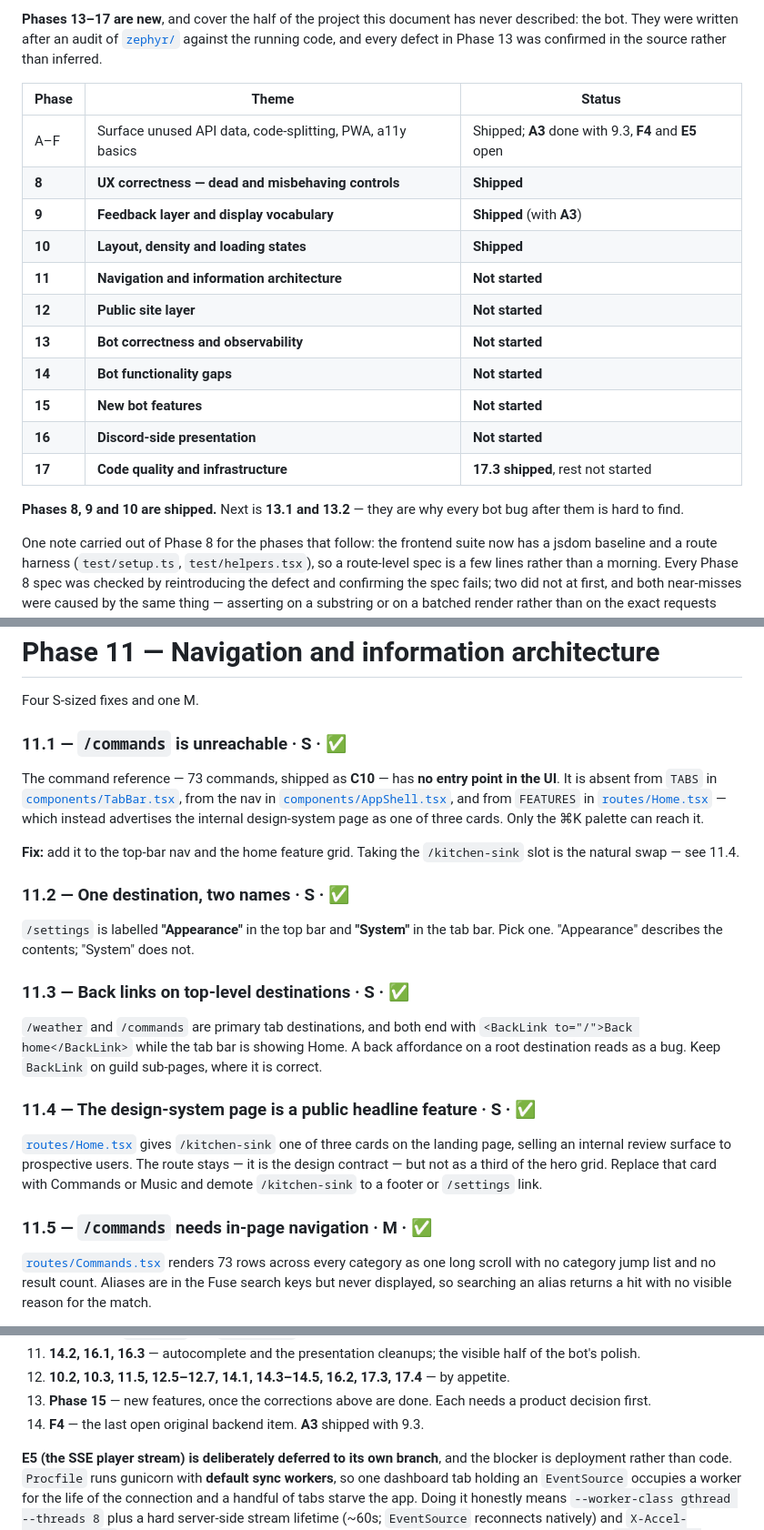
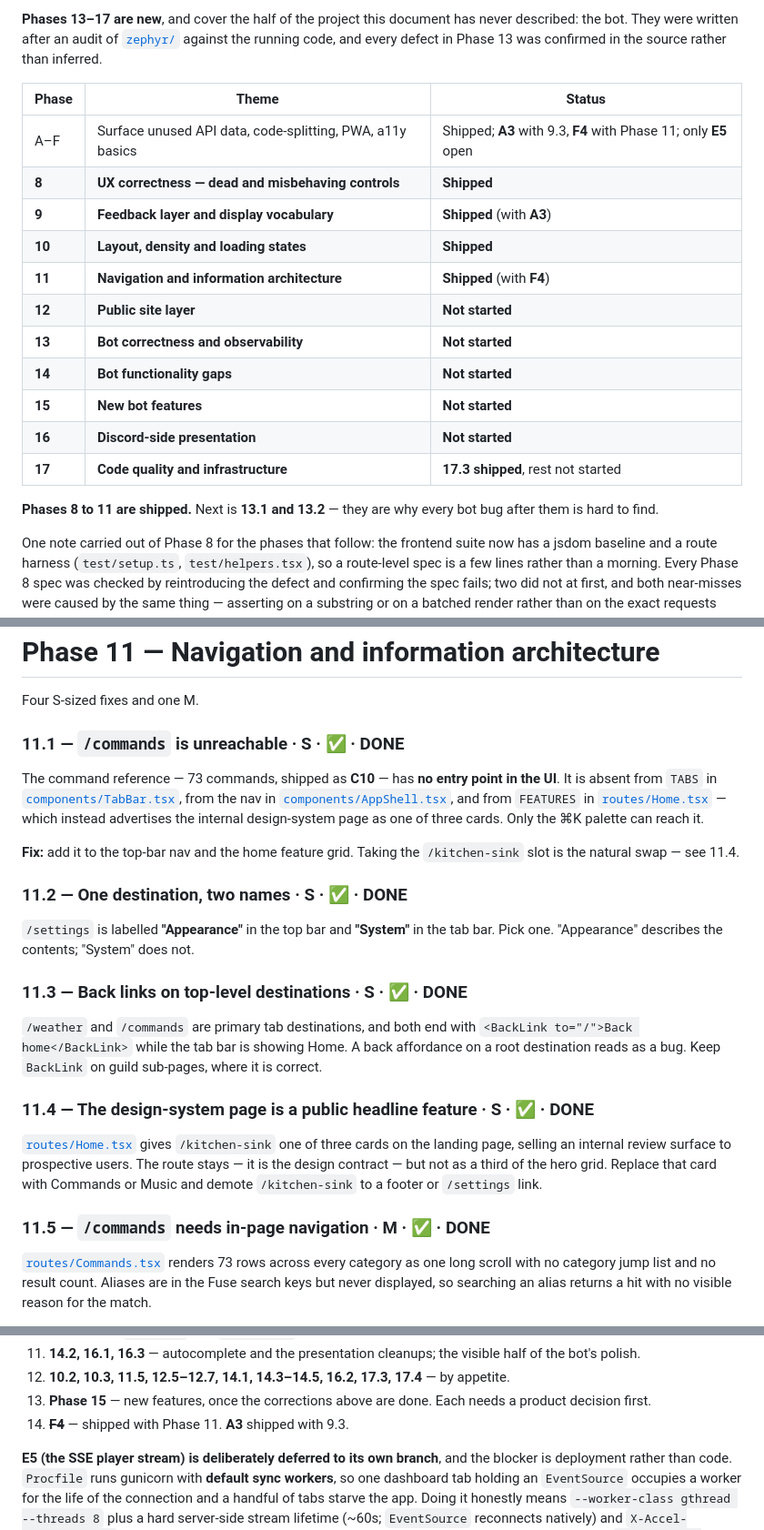
Before and after one commit to Mist10148/Zephyr-Discord-Bot, a Markdown page: docs/ENHANCEMENTS.md, 3 parts joined by grey strips. Shown at 91% size. Rendered like a GitHub page.

Commit message:
docs: mark Phase 11 and F4 shipped

```diff
--- a/docs/ENHANCEMENTS.md
+++ b/docs/ENHANCEMENTS.md
@@ -31,11 +31,11 @@ running code, and every defect in Phase 13 was confirmed in the source rather th
 
 | Phase | Theme | Status |
 |---|---|---|
-| A–F | Surface unused API data, code-splitting, PWA, a11y basics | Shipped; **A3** done with 9.3, **F4** and **E5** open |
+| A–F | Surface unused API data, code-splitting, PWA, a11y basics | Shipped; **A3** with 9.3, **F4** with Phase 11; only **E5** open |
 | **8** | **UX correctness — dead and misbehaving controls** | **Shipped** |
 | **9** | **Feedback layer and display vocabulary** | **Shipped** (with **A3**) |
 | **10** | **Layout, density and loading states** | **Shipped** |
-| **11** | **Navigation and information architecture** | **Not started** |
+| **11** | **Navigation and information architecture** | **Shipped** (with **F4**) |
 | **12** | **Public site layer** | **Not started** |
 | **13** | **Bot correctness and observability** | **Not started** |
 | **14** | **Bot functionality gaps** | **Not started** |
@@ -43,7 +43,7 @@ running code, and every defect in Phase 13 was confirmed in the source rather th
 | **16** | **Discord-side presentation** | **Not started** |
 | **17** | **Code quality and infrastructure** | **17.3 shipped**, rest not started |
 
-**Phases 8, 9 and 10 are shipped.** Next is **13.1 and 13.2** — they are why every bot bug after
+**Phases 8 to 11 are shipped.** Next is **13.1 and 13.2** — they are why every bot bug after
 them is hard to find.
 
 One note carried out of Phase 8 for the phases that follow: the frontend suite now has a
@@ -306,7 +306,7 @@ arrives.
 
 Four S-sized fixes and one M.
 
-### 11.1 — `/commands` is unreachable · S · ✅
+### 11.1 — `/commands` is unreachable · S · ✅ · **DONE**
 
 The command reference — 73 commands, shipped as **C10** — has **no entry point in the UI**.
 It is absent from `TABS` in [`components/TabBar.tsx`](../website/frontend/src/components/TabBar.tsx),
@@ -318,26 +318,26 @@ palette can reach it.
 **Fix:** add it to the top-bar nav and the home feature grid. Taking the `/kitchen-sink`
 slot is the natural swap — see 11.4.
 
-### 11.2 — One destination, two names · S · ✅
+### 11.2 — One destination, two names · S · ✅ · **DONE**
 
 `/settings` is labelled **"Appearance"** in the top bar and **"System"** in the tab bar.
 Pick one. "Appearance" describes the contents; "System" does not.
 
-### 11.3 — Back links on top-level destinations · S · ✅
+### 11.3 — Back links on top-level destinations · S · ✅ · **DONE**
 
 `/weather` and `/commands` are primary tab destinations, and both end with
 `<BackLink to="/">Back home</BackLink>` while the tab bar is showing Home. A back
 affordance on a root destination reads as a bug. Keep `BackLink` on guild sub-pages, where
 it is correct.
 
-### 11.4 — The design-system page is a public headline feature · S · ✅
+### 11.4 — The design-system page is a public headline feature · S · ✅ · **DONE**
 
 [`routes/Home.tsx`](../website/frontend/src/routes/Home.tsx) gives `/kitchen-sink` one of
 three cards on the landing page, selling an internal review surface to prospective users.
 The route stays — it is the design contract — but not as a third of the hero grid. Replace
 that card with Commands or Music and demote `/kitchen-sink` to a footer or `/settings` link.
 
-### 11.5 — `/commands` needs in-page navigation · M · ✅
+### 11.5 — `/commands` needs in-page navigation · M · ✅ · **DONE**
 
 [`routes/Commands.tsx`](../website/frontend/src/routes/Commands.tsx) renders 73 rows across
 every category as one long scroll with no category jump list and no result count. Aliases
@@ -768,7 +768,7 @@ reverse — so this is one list rather than two, ordered by value per hour.
 12. **10.2, 10.3, 11.5, 12.5–12.7, 14.1, 14.3–14.5, 16.2, 17.3, 17.4** — by appetite.
 13. **Phase 15** — new features, once the corrections above are done. Each needs a product
     decision first.
-14. **F4** — the last open original backend item. **A3** shipped with 9.3.
+14. ~~**F4**~~ — shipped with Phase 11. **A3** shipped with 9.3.
 
 **E5 (the SSE player stream) is deliberately deferred to its own branch**, and the
 blocker is deployment rather than code. `Procfile` runs gunicorn with **default sync
```
